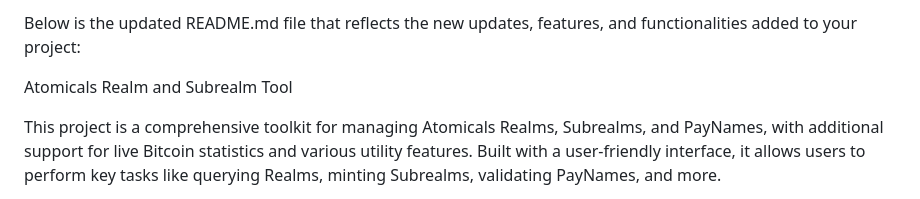
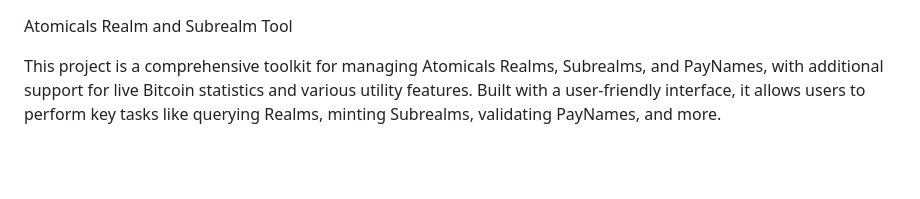
Before and after one commit to AtomicalsCreator/stackblitz-startersAtomicals, a Markdown page: README.md, the part around the change. Rendered like a GitHub page; blank space fills up the shorter version.

```diff
--- a/README.md
+++ b/README.md
@@ -1,5 +1,3 @@
-Below is the updated README.md file that reflects the new updates, features, and functionalities added to your project:
-
 Atomicals Realm and Subrealm Tool
 
 This project is a comprehensive toolkit for managing Atomicals Realms, Subrealms, and PayNames, with additional support for live Bitcoin statistics and various utility features. Built with a user-friendly interface, it allows users to perform key tasks like querying Realms, minting Subrealms, validating PayNames, and more.
```
